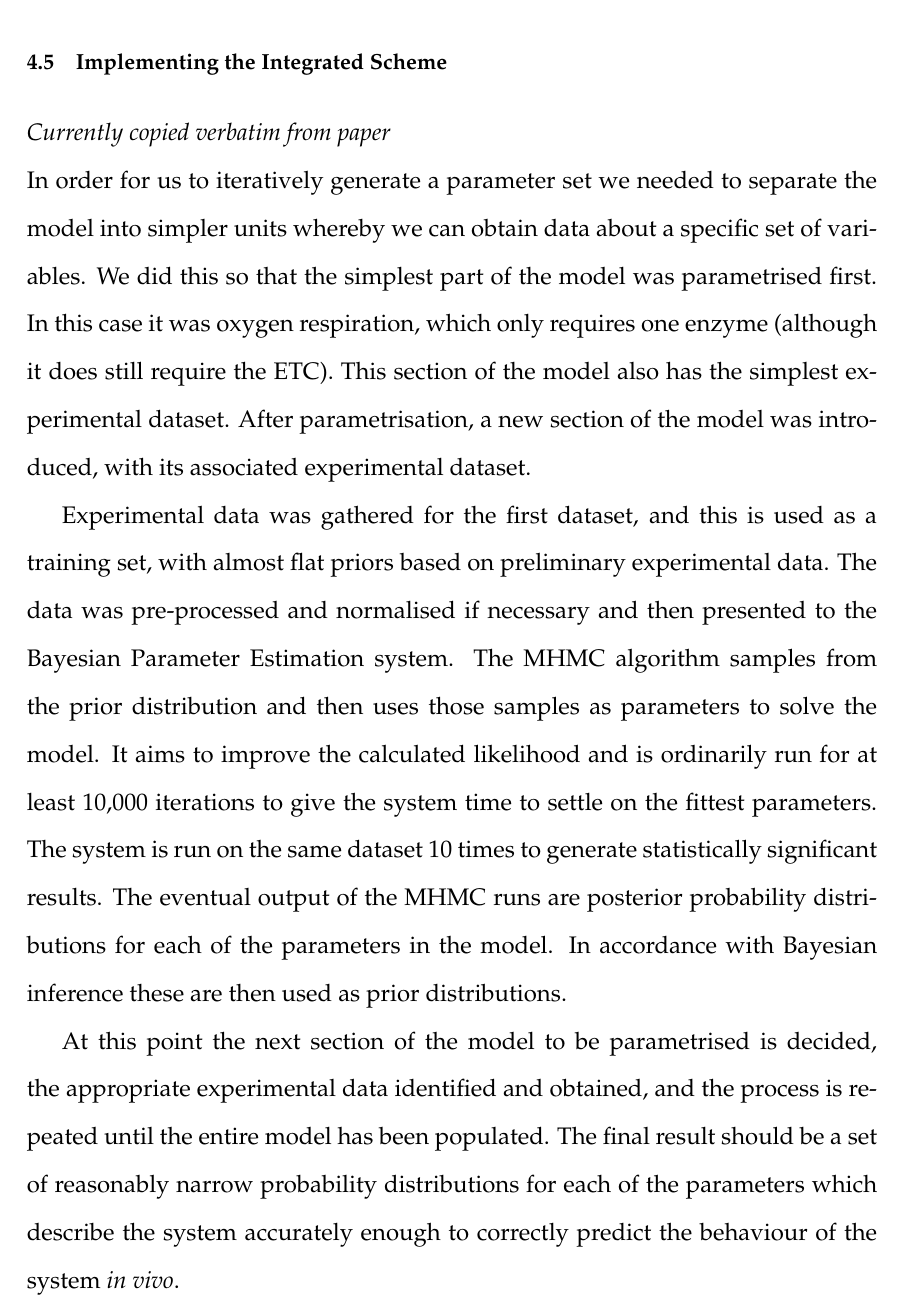
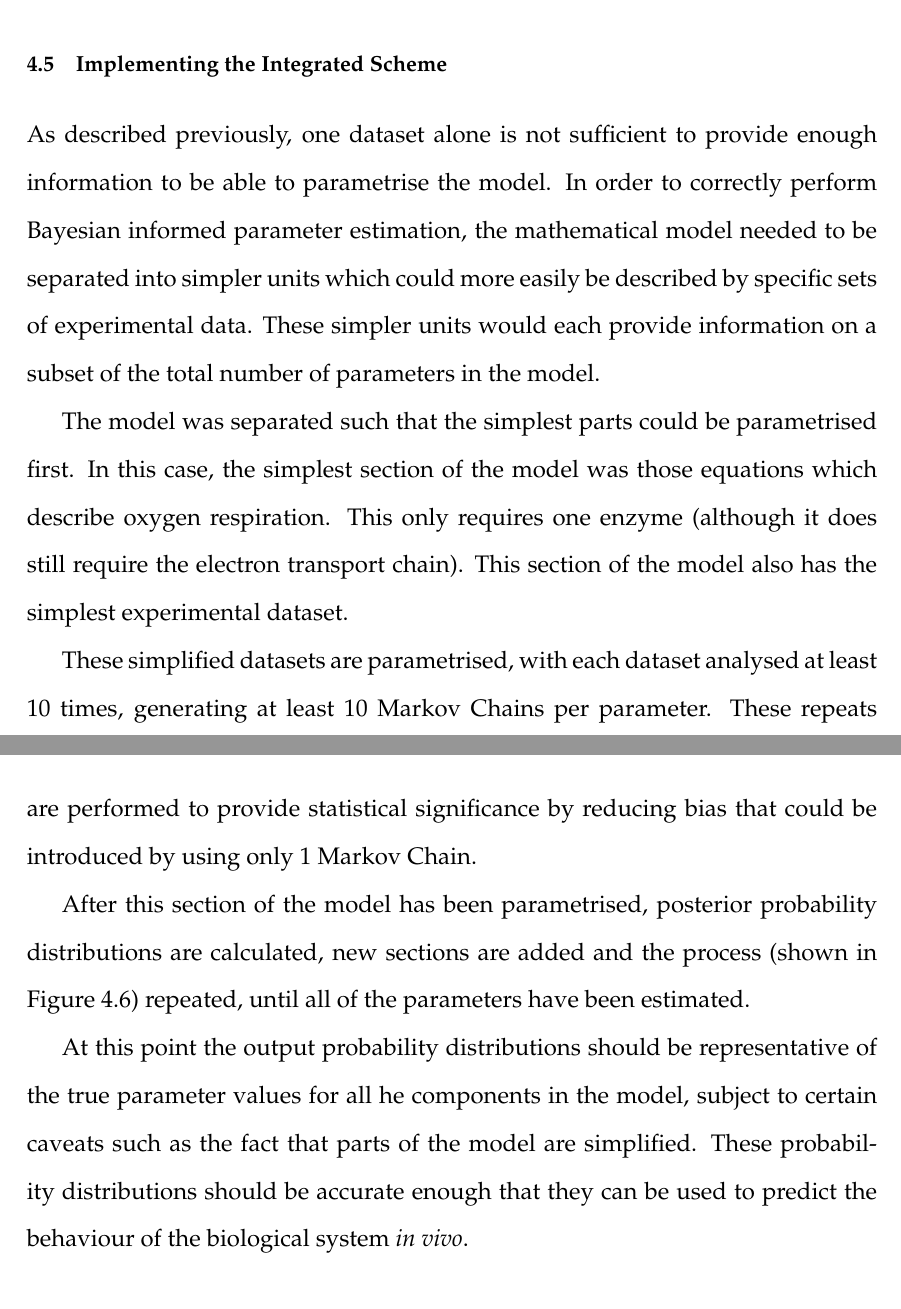
Before and after one commit to andrew-schofield/phd-thesis, a LaTeX thesis (Thesis.tex, which reads 03-parameterestimationmethodologies/parameterestimationmethodologies.tex): part of page 84 of 159 before the commit and two parts of pages 82 and 84 of 159 after it, the two joined at a grey line, cut so that both start at the same text. Compiled offline with pdfLaTeX.

Commit message:
Finalised last section of Chapter 4

```diff
--- a/03-parameterestimationmethodologies/parameterestimationmethodologies.tex
+++ b/03-parameterestimationmethodologies/parameterestimationmethodologies.tex
@@ -253,8 +251,15 @@ In order to correctly parametrise the complex model being investigated it would
 
 \section{Implementing the Integrated Scheme}
-\emph{Currently copied verbatim from paper}\\
-In order for us to iteratively generate a parameter set we needed to separate the model into simpler units whereby we can obtain data about a specific set of variables. We did this so that the simplest part of the model was parametrised first. In this case it was oxygen respiration, which only requires one enzyme (although it does still require the ETC). This section of the model also has the simplest experimental dataset. After parametrisation, a new section of the model was introduced, with its associated experimental dataset.
+As described previously, one dataset alone is not sufficient to provide enough information to be able to parametrise the model. In order to correctly perform Bayesian informed parameter estimation, the mathematical model needed to be separated into simpler units which could more easily be described by specific sets of experimental data. These simpler units would each provide information on a subset of the total number of parameters in the model.
 
-Experimental data was gathered for the first dataset, and this is used as a training set, with almost flat priors based on preliminary experimental data. The data was pre-processed and normalised if necessary and then presented to the Bayesian Parameter Estimation system. The MHMC algorithm samples from the prior distribution and then uses those samples as parameters to solve the model. It aims to improve the calculated likelihood and is ordinarily run for at least 10,000 iterations to give the system time to settle on the fittest parameters. The system is run on the same dataset 10 times to generate statistically significant results. The eventual output of the MHMC runs are posterior probability distributions for each of the parameters in the model. In accordance with Bayesian inference these are then used as prior distributions.
+The model was separated such that the simplest parts could be parametrised first. In this case, the simplest section of the model was those equations which describe oxygen respiration. This only requires one enzyme (although it does still require the electron transport chain). This section of the model also has the simplest experimental dataset.
 
-At this point the next section of the model to be parametrised is decided, the appropriate experimental data identified and obtained, and the process is repeated until the entire model has been populated. The final result should be a set of reasonably narrow probability distributions for each of the parameters which describe the system accurately enough to correctly predict the behaviour of the system \textit{in vivo}.
+These simplified datasets are parametrised, with each dataset analysed at least 10 times, generating at least 10 Markov Chains per parameter. These repeats are performed to provide statistical significance by reducing bias that could be introduced by using only 1 Markov Chain.
+
+After this section of the model has been parametrised, posterior probability distributions are calculated, new sections are added and the process (shown in Figure \ref{fig:intscheme}) repeated, until all of the parameters have been estimated.
+
+At this point the output probability distributions should be representative of the true parameter values for all he components in the model, subject to certain caveats such as the fact that parts of the model are simplified. These probability distributions should be accurate enough that they can be used to predict the behaviour of the biological system \textit{in vivo}.
+
+%Experimental data was gathered for the first dataset, and this is used as a training set, with almost flat priors based on preliminary experimental data. The data was pre-processed and normalised if necessary and then presented to the Bayesian Parameter Estimation system. The MHMC algorithm samples from the prior distribution and then uses those samples as parameters to solve the model. It aims to improve the calculated likelihood and is ordinarily run for at least 10,000 iterations to give the system time to settle on the fittest parameters. The system is run on the same dataset 10 times to generate statistically significant results. The eventual output of the MHMC runs are posterior probability distributions for each of the parameters in the model. In accordance with Bayesian inference these are then used as prior distributions.
+
+%At this point the next section of the model to be parametrised is decided, the appropriate experimental data identified and obtained, and the process is repeated until the entire model has been populated. The final result should be a set of reasonably narrow probability distributions for each of the parameters which describe the system accurately enough to correctly predict the behaviour of the system \textit{in vivo}.
--- a/Thesis.tex
+++ b/Thesis.tex
@@ -22,7 +22,7 @@
 \usepackage{color}
 \usepackage[T1]{fontenc}
 \usepackage{notoccite}
-\usepackage{lscape}
+%\usepackage{lscape}
 \usepackage{rotating}
 \usepackage[table]{xcolor}
 \usepackage{svn-multi}
```
Also changed, not shown: 03-parameterestimationmethodologies/parameterestimationmethodologies.tex (6 more changed lines).
